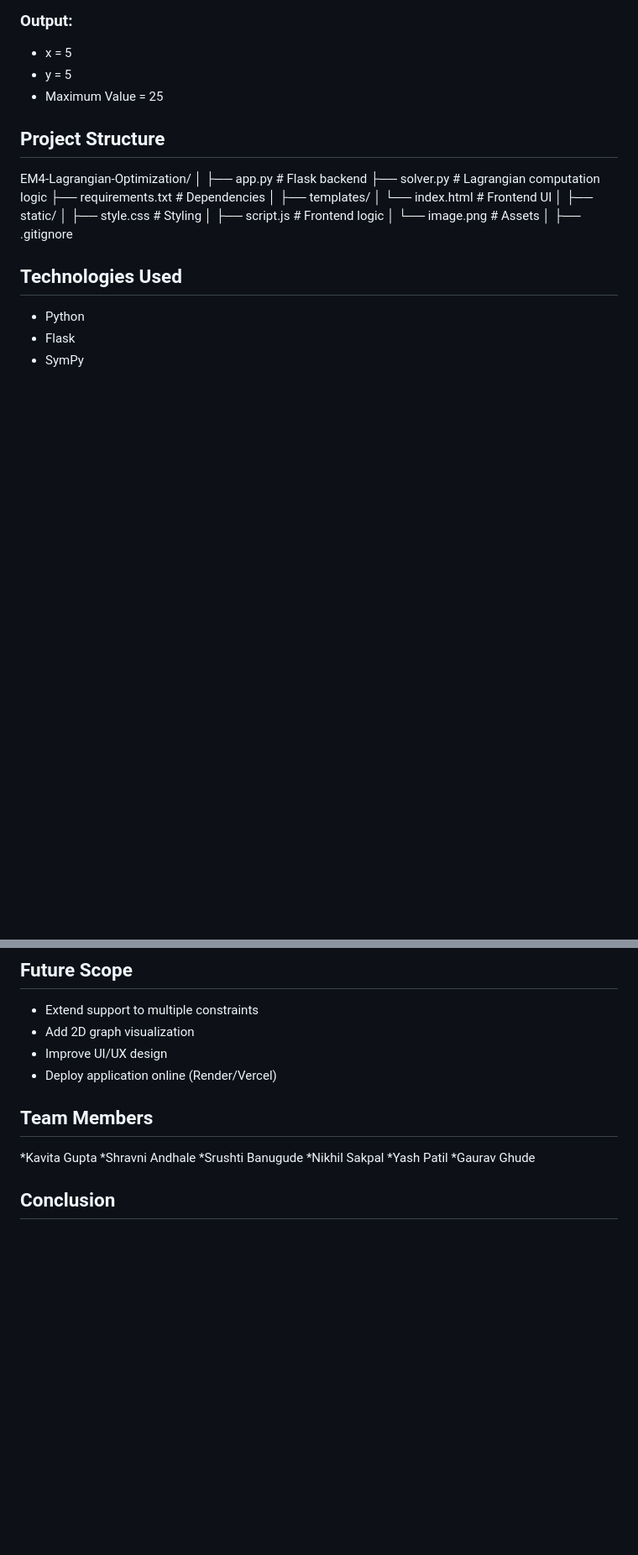
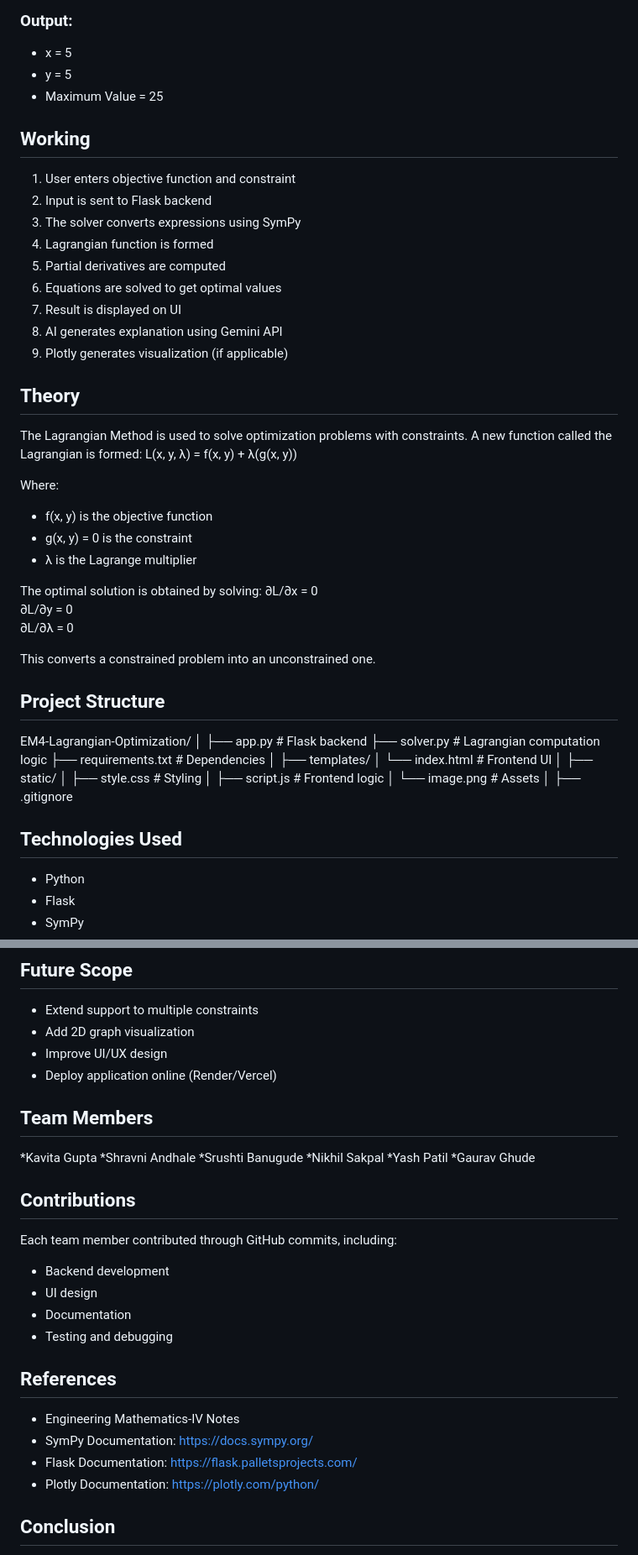
Before and after one commit to Kavita277/EM4-Lagrangian-Optimization, a Markdown page: README.md, 2 parts joined by grey strips. Shown at 84% size. Rendered like a GitHub page; blank space fills up the shorter version.

Commit message:
Update README with contributions and references
Added sections on project contributions and references, and improved the explanation of the working process.

```diff
--- a/README.md
+++ b/README.md
@@ -75,6 +77,37 @@ http://127.0.0.1:5005
 * x = 5
 * y = 5
 * Maximum Value = 25
+
+
+ ## Working
+1. User enters objective function and constraint
+2. Input is sent to Flask backend
+3. The solver converts expressions using SymPy
+4. Lagrangian function is formed
+5. Partial derivatives are computed
+6. Equations are solved to get optimal values
+7. Result is displayed on UI
+8. AI generates explanation using Gemini API
+9. Plotly generates visualization (if applicable)
+
+
+## Theory
+The Lagrangian Method is used to solve optimization problems with constraints.
+A new function called the Lagrangian is formed:
+L(x, y, λ) = f(x, y) + λ(g(x, y))
+
+Where:
+- f(x, y) is the objective function
+- g(x, y) = 0 is the constraint
+- λ is the Lagrange multiplier
+
+The optimal solution is obtained by solving:
+∂L/∂x = 0
+∂L/∂y = 0
+∂L/∂λ = 0
+
+This converts a constrained problem into an unconstrained one.
+
 
 ## Project Structure
 
@@ -118,7 +151,6 @@ EM4-Lagrangian-Optimization/
 * Deploy application online (Render/Vercel)
 
 
-
 ## Team Members
 
 *Kavita Gupta
@@ -128,6 +160,21 @@ EM4-Lagrangian-Optimization/
 *Yash Patil
 *Gaurav Ghude
 
+## Contributions
+
+Each team member contributed through GitHub commits, including:
+- Backend development
+- UI design
+- Documentation
+- Testing and debugging
+
+## References
+
+- Engineering Mathematics-IV Notes
+- SymPy Documentation: https://docs.sympy.org/
+- Flask Documentation: https://flask.palletsprojects.com/
+- Plotly Documentation: https://plotly.com/python/
+
 ## Conclusion
 
 This project demonstrates how mathematical optimization techniques like the **Lagrangian Method** can be effectively implemented using programming. It bridges the gap between theoretical concepts and practical applications through an interactive and user-friendly interface.
```
Also changed, not shown: other parts of README.md (+6 -4 lines).
